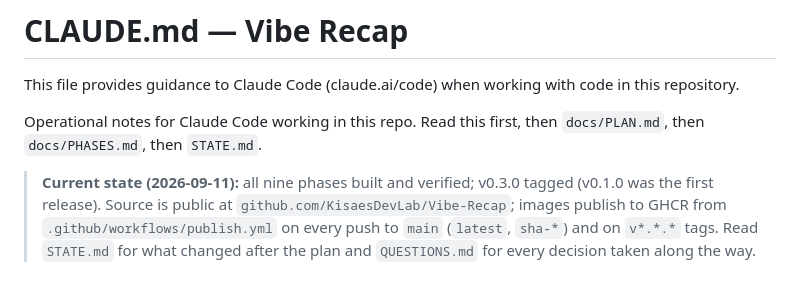
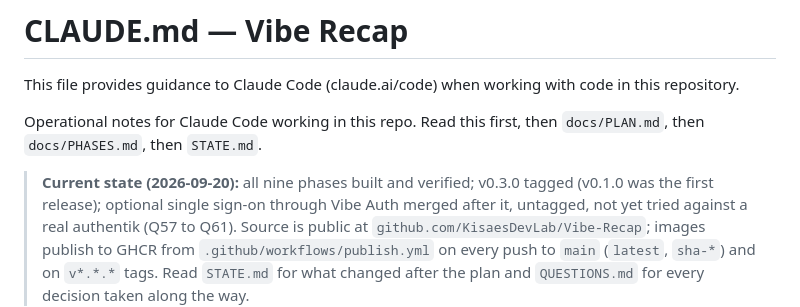
Before and after one commit to KisaesDevLab/Vibe-Recap, a Markdown page: CLAUDE.md, the part around the change. GitHub-like rendering.

```diff
--- a/CLAUDE.md
+++ b/CLAUDE.md
@@ -4,7 +4,8 @@ This file provides guidance to Claude Code (claude.ai/code) when working with co
 
 Operational notes for Claude Code working in this repo. Read this first, then `docs/PLAN.md`, then `docs/PHASES.md`, then `STATE.md`.
 
-> **Current state (2026-09-11):** all nine phases built and verified; v0.3.0 tagged (v0.1.0 was the first release). Source is
+> **Current state (2026-09-20):** all nine phases built and verified; v0.3.0 tagged (v0.1.0 was the first release);
+> optional single sign-on through Vibe Auth merged after it, untagged, not yet tried against a real authentik (Q57 to Q61). Source is
 > public at `github.com/KisaesDevLab/Vibe-Recap`; images publish to GHCR from `.github/workflows/publish.yml`
 > on every push to `main` (`latest`, `sha-*`) and on `v*.*.*` tags. Read `STATE.md` for what changed after
 > the plan and `QUESTIONS.md` for every decision taken along the way.
```
Also changed, not shown: QUESTIONS.md (+10 -0 lines), STATE.md (+4 -1 lines).
